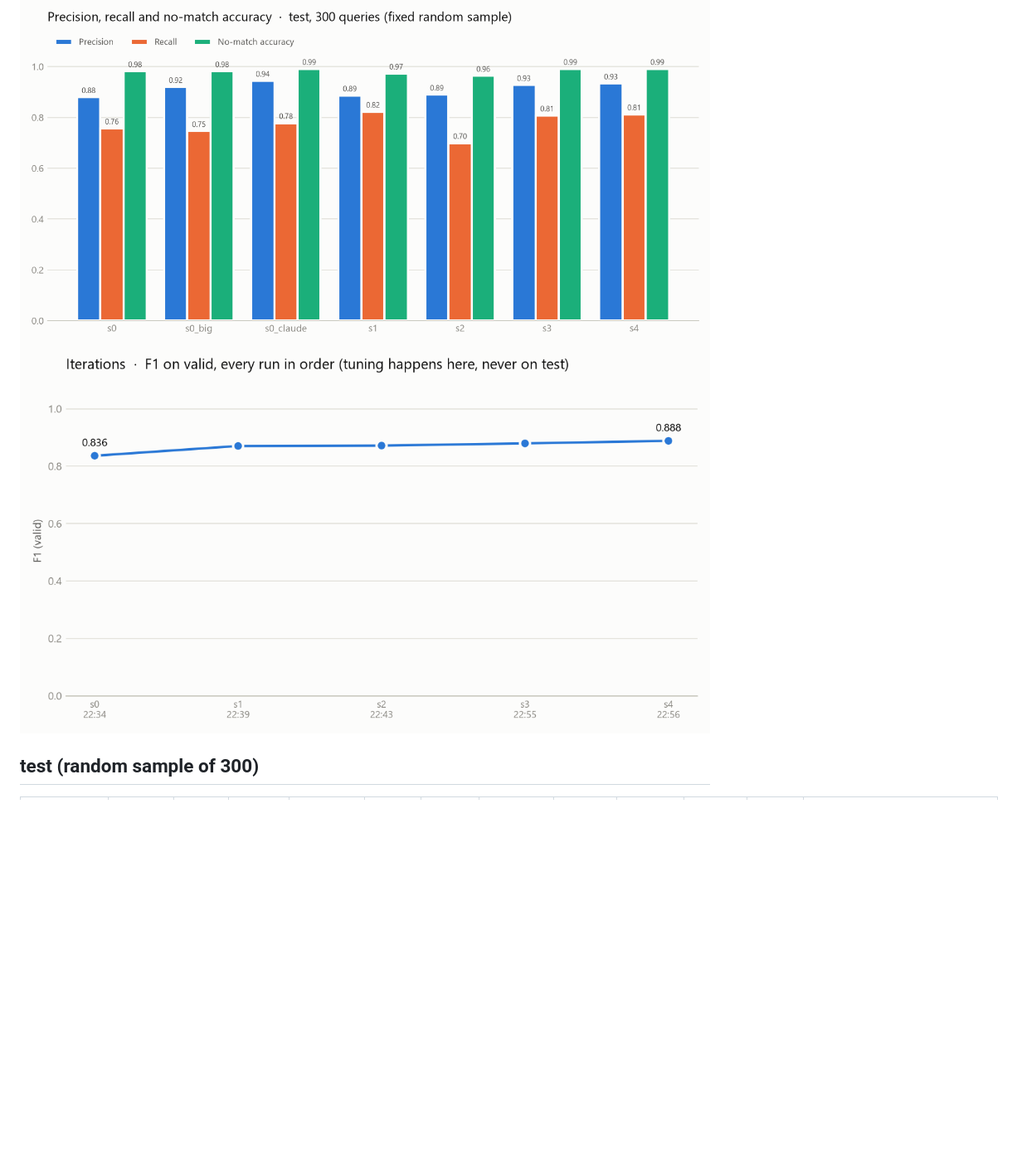
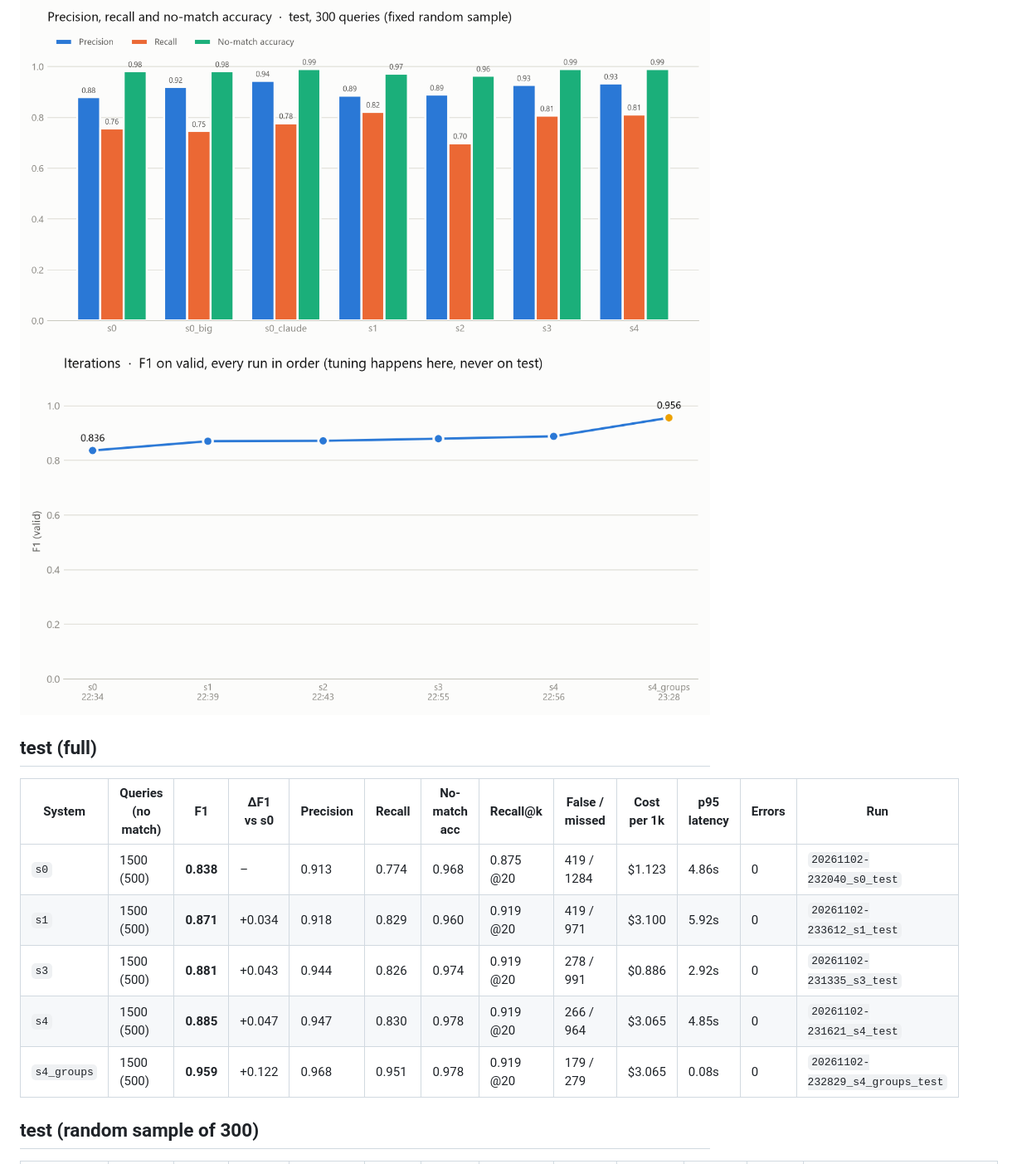
Before and after one commit to MihirSahu14/ExactMatch, a Markdown page: results.md, the part around one of its changes. Shown at 83% size. GitHub-like rendering; pictures changed too: results/iterations.png; blank space fills up the shorter version.

```diff
--- a/results.md
+++ b/results.md
@@ -11,6 +11,16 @@ _Generated by `python -m exactmatch.report` at 2026-11-02 15:11. Do not edit by
 ![latency_vs_f1.png](results/latency_vs_f1.png)
 ![quality_breakdown.png](results/quality_breakdown.png)
 ![iterations.png](results/iterations.png)
+
+## test (full)
+
+| System | Queries (no match) | F1 | ΔF1 vs s0 | Precision | Recall | No-match acc | Recall@k | False / missed | Cost per 1k | p95 latency | Errors | Run |
+|---|---|---|---|---|---|---|---|---|---|---|---|---|
+| `s0` | 1500 (500) | **0.838** | – | 0.913 | 0.774 | 0.968 | 0.875 @20 | 419 / 1284 | $1.123 | 4.86s | 0 | `20261102-232040_s0_test` |
+| `s1` | 1500 (500) | **0.871** | +0.034 | 0.918 | 0.829 | 0.960 | 0.919 @20 | 419 / 971 | $3.100 | 5.92s | 0 | `20261102-233612_s1_test` |
+| `s3` | 1500 (500) | **0.881** | +0.043 | 0.944 | 0.826 | 0.974 | 0.919 @20 | 278 / 991 | $0.886 | 2.92s | 0 | `20261102-231335_s3_test` |
+| `s4` | 1500 (500) | **0.885** | +0.047 | 0.947 | 0.830 | 0.978 | 0.919 @20 | 266 / 964 | $3.065 | 4.85s | 0 | `20261102-231621_s4_test` |
+| `s4_groups` | 1500 (500) | **0.959** | +0.122 | 0.968 | 0.951 | 0.978 | 0.919 @20 | 179 / 279 | $3.065 | 0.08s | 0 | `20261102-232829_s4_groups_test` |
 
 ## test (random sample of 300)
 
```
Also changed, not shown: other parts of results.md (+2 -1 lines), FINAL.md (added, +226 -0 lines), 2 other files.
